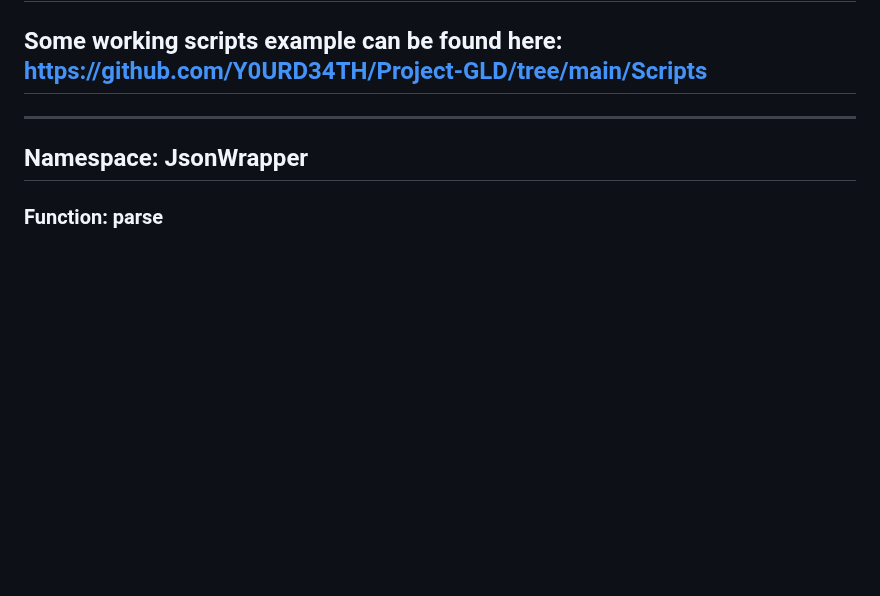
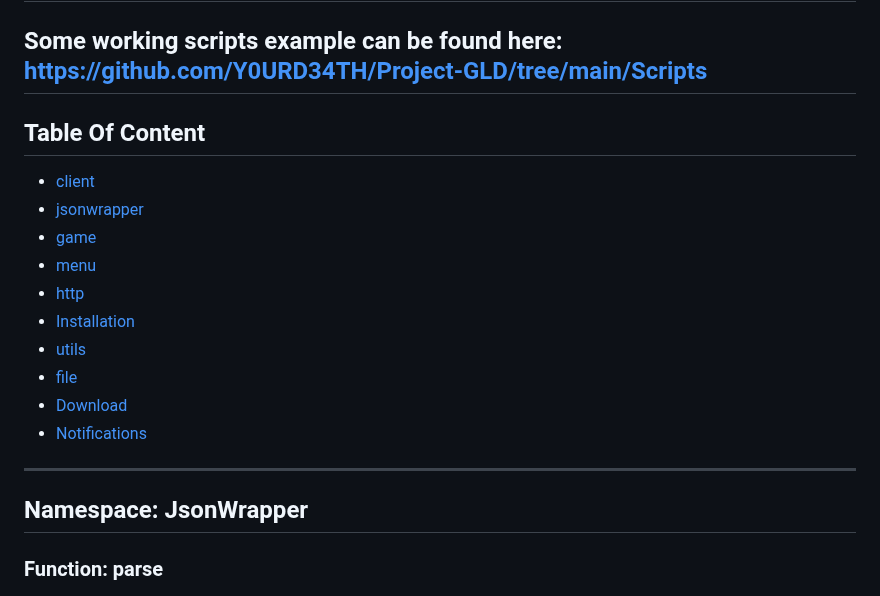
Before and after one commit to Y0URD34TH/Project-GLD, a Markdown page: LuaParams.MD, the part around the change. Rendered like a GitHub page; blank space fills up the shorter version.

```diff
--- a/LuaParams.MD
+++ b/LuaParams.MD
@@ -1,6 +1,21 @@
 # Lua API Documentation
 
 ## Some working scripts example can be found here: https://github.com/Y0URD34TH/Project-GLD/tree/main/Scripts
+
+
+## Table Of Content
+
+* [client](#namespace-client)
+* [jsonwrapper](#namespace-jsonwrapper)
+* [game](#namespace-game)
+* [menu](#namespace-menu)
+* [http](#namespace-http)
+* [Installation](#namespace-utils)
+* [utils](#namespace-communication)
+* [file](#namespace-file)
+* [Download](#namespace-Download)
+* [Notifications](#namespace-Notifications)
+
 ---
 ## Namespace: JsonWrapper
 
```
